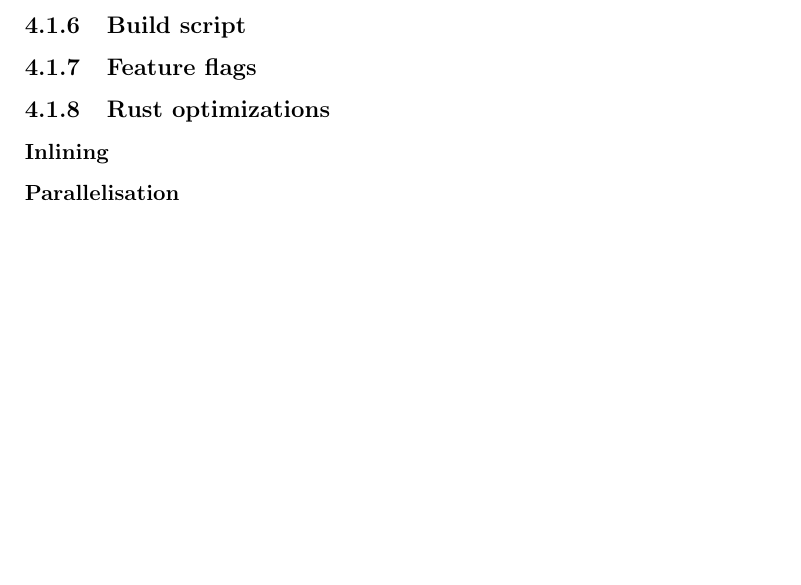
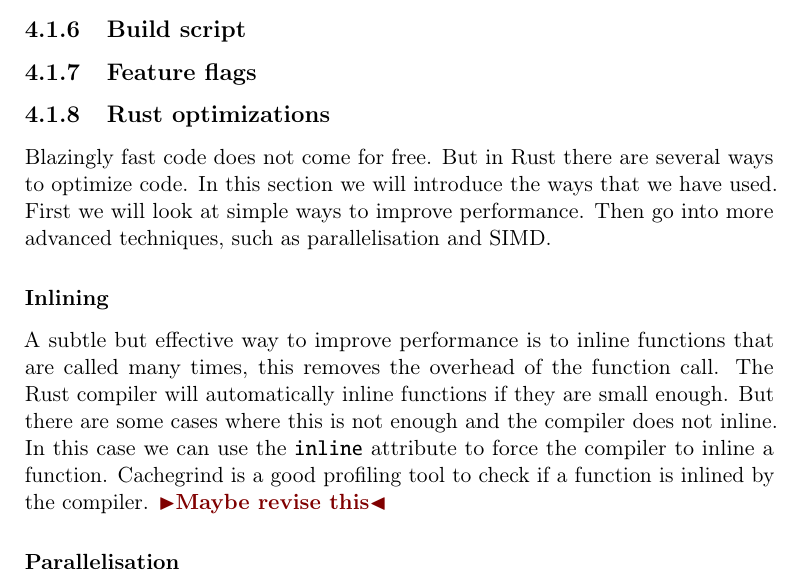
Before and after one commit to Mactherobot/sdith-rust, a LaTeX thesis (project/template.tex): part of page 47 of 59, cut so that both start at the same text, the shorter picture padded with empty space. Compiled offline with pdfLaTeX.

Commit message:
Add section on rust optimizations and inlining

```diff
--- a/project/template.tex
+++ b/project/template.tex
@@ -1328,11 +1328,14 @@ In our implementation we have used the \textit{Result} type to handle errors. Th
 \subsection{Feature flags}
 
 \subsection{Rust optimizations}
+Blazingly fast code does not come for free. But in Rust there are several ways to optimize code. In this section we will introduce the ways that we have used. First we will look at simple ways to improve performance. Then go into more advanced techniques, such as parallelisation and SIMD.
 
 \subsubsection{Inlining}
-
+A subtle but effective way to improve performance is to inline functions that are called many times, this removes the overhead of the function call. The Rust compiler will automatically inline functions if they are small enough. But there are some cases where this is not enough and the compiler does not inline. In this case we can use the \texttt{inline} attribute to force the compiler to inline a function. Cachegrind is a good profiling tool to check if a function is inlined by the compiler.
+\todo{Maybe revise this}
 
 \subsubsection{Parallelisation}
+
 
 \subsubsection{SIMD}
 
```
